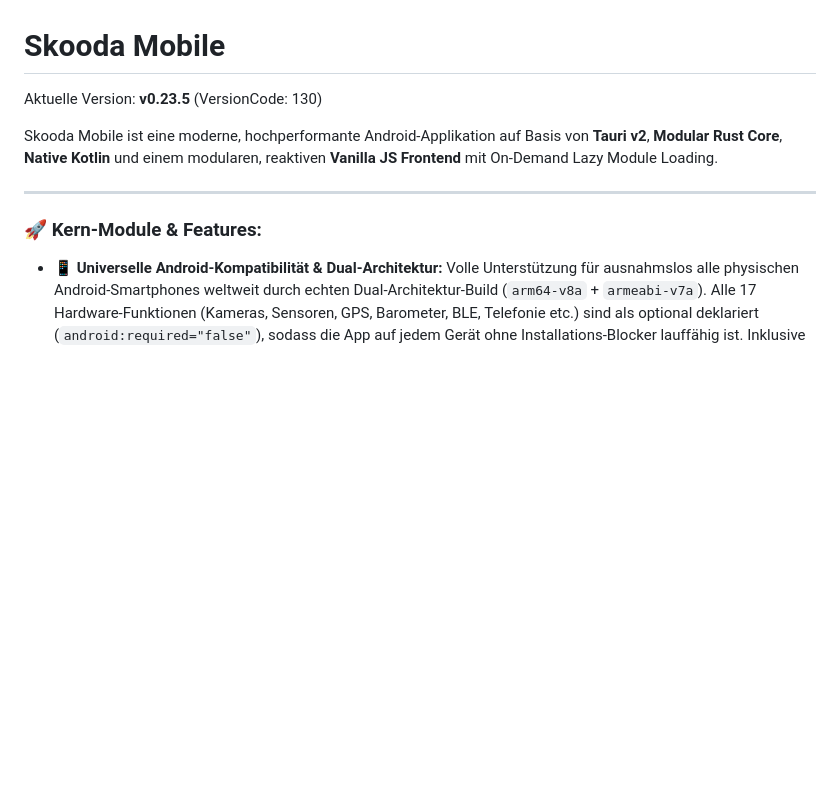
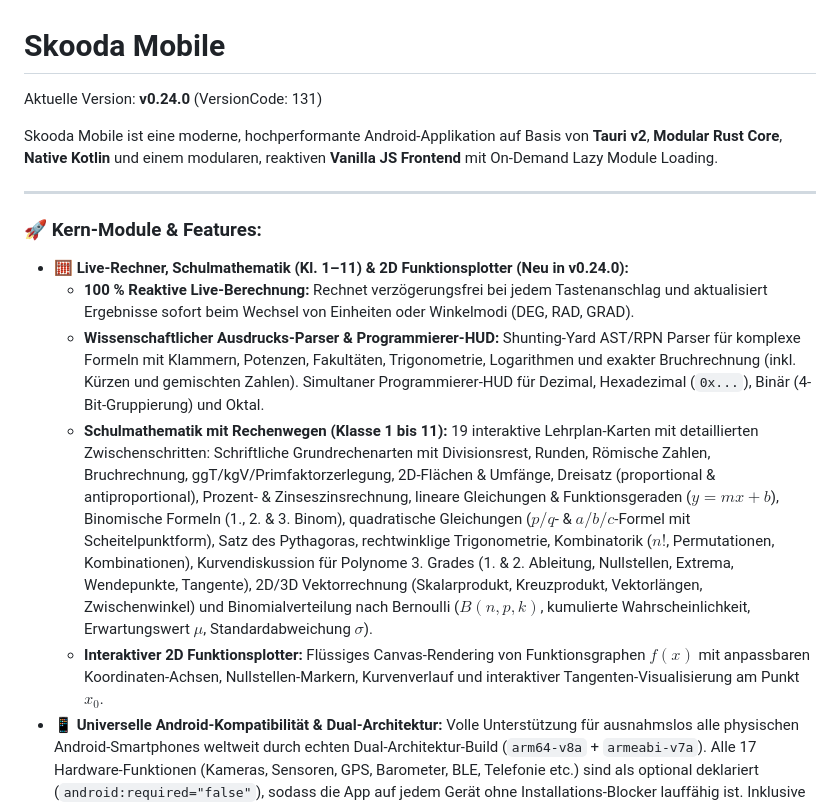
Before and after one commit to skoody/skooda-mobile, a Markdown page: README.md, the part around the change. Drawn GitHub-style; blank space fills up the shorter version.

Commit message:
docs: update README.md for v0.24.0 release

```diff
--- a/README.md
+++ b/README.md
@@ -1,12 +1,17 @@
 # Skooda Mobile
 
-Aktuelle Version: **v0.23.5** (VersionCode: 130)
+Aktuelle Version: **v0.24.0** (VersionCode: 131)
 
 Skooda Mobile ist eine moderne, hochperformante Android-Applikation auf Basis von **Tauri v2**, **Modular Rust Core**, **Native Kotlin** und einem modularen, reaktiven **Vanilla JS Frontend** mit On-Demand Lazy Module Loading.
 
 ---
 
 ### 🚀 Kern-Module & Features:
+- 🧮 **Live-Rechner, Schulmathematik (Kl. 1–11) & 2D Funktionsplotter (Neu in v0.24.0):**
+  - **100 % Reaktive Live-Berechnung:** Rechnet verzögerungsfrei bei jedem Tastenanschlag und aktualisiert Ergebnisse sofort beim Wechsel von Einheiten oder Winkelmodi (DEG, RAD, GRAD).
+  - **Wissenschaftlicher Ausdrucks-Parser & Programmierer-HUD:** Shunting-Yard AST/RPN Parser für komplexe Formeln mit Klammern, Potenzen, Fakultäten, Trigonometrie, Logarithmen und exakter Bruchrechnung (inkl. Kürzen und gemischten Zahlen). Simultaner Programmierer-HUD für Dezimal, Hexadezimal (`0x...`), Binär (4-Bit-Gruppierung) und Oktal.
+  - **Schulmathematik mit Rechenwegen (Klasse 1 bis 11):** 19 interaktive Lehrplan-Karten mit detaillierten Zwischenschritten: Schriftliche Grundrechenarten mit Divisionsrest, Runden, Römische Zahlen, Bruchrechnung, ggT/kgV/Primfaktorzerlegung, 2D-Flächen & Umfänge, Dreisatz (proportional & antiproportional), Prozent- & Zinseszinsrechnung, lineare Gleichungen & Funktionsgeraden ($y = mx + b$), Binomische Formeln (1., 2. & 3. Binom), quadratische Gleichungen ($p/q$- & $a/b/c$-Formel mit Scheitelpunktform), Satz des Pythagoras, rechtwinklige Trigonometrie, Kombinatorik ($n!$, Permutationen, Kombinationen), Kurvendiskussion für Polynome 3. Grades (1. & 2. Ableitung, Nullstellen, Extrema, Wendepunkte, Tangente), 2D/3D Vektorrechnung (Skalarprodukt, Kreuzprodukt, Vektorlängen, Zwischenwinkel) und Binomialverteilung nach Bernoulli ($B(n,p,k)$, kumulierte Wahrscheinlichkeit, Erwartungswert $\mu$, Standardabweichung $\sigma$).
+  - **Interaktiver 2D Funktionsplotter:** Flüssiges Canvas-Rendering von Funktionsgraphen $f(x)$ mit anpassbaren Koordinaten-Achsen, Nullstellen-Markern, Kurvenverlauf und interaktiver Tangenten-Visualisierung am Punkt $x_0$.
 - 📱 **Universelle Android-Kompatibilität & Dual-Architektur:** Volle Unterstützung für ausnahmslos alle physischen Android-Smartphones weltweit durch echten Dual-Architektur-Build (`arm64-v8a` + `armeabi-v7a`). Alle 17 Hardware-Funktionen (Kameras, Sensoren, GPS, Barometer, BLE, Telefonie etc.) sind als optional deklariert (`android:required="false"`), sodass die App auf jedem Gerät ohne Installations-Blocker lauffähig ist. Inklusive adaptiver Cutout/Notch Safe-Area-Insets und fluidem Responsive Design von Kleinst-Smartphones (≤ 360px) bis hin zu Tablets und Foldables.
 - 🛠️ **Tools-Tab & Sub-Tool Layout-Modernisierung:** Taktisches Redesign der 14 Werkzeug-Karten in `#tool-categories` mit 2-Spalten Mobil-Grid, Obsidian-Glow-Karten und Domain-Badges (`SEC`, `OPTIC`, `GEO`, `VISION`, `CTRL`, `CALC`, `INTEL`, `CRYPT`, `SENS`, `ENV`, `AUDIO`, `RADIO`, `FORENSIC`, `TAC`), durchgängiges Sticky-Header-HUD (`.subtool-header`) mit Schnell-Rücksprung (`← Tools`) für alle 14 Subtools, sowie horizontale Scroll-Pill-Leisten (`.cyber-subnav`, `.conv-tabs`, `.osint-tabs`, `.el-subtabs`) mit Touch-Gesten, Scroll-Snap und klarem Karmesin-Glühen.
 - 📱 **Permanente Bottom-Navigation:** Viewport-geankerte Navigationsleiste (`#bottom-nav`), 100 % sicht- und bedienbar auf allen Geräten, vollständige Android 15 Edge-to-Edge System-Insets-Kompatibilität (`fitsSystemWindows`) und blickdichtes High-Z-Index Obsidian-Design.
```
